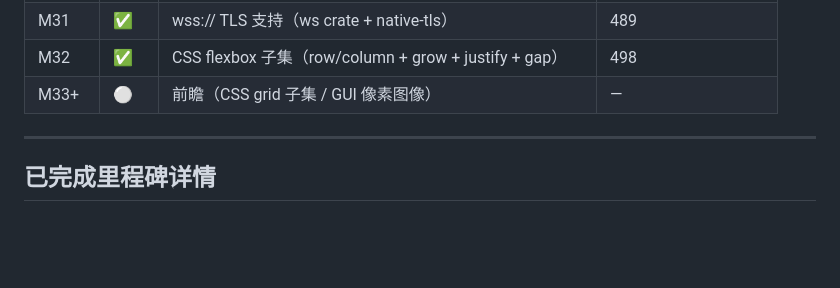
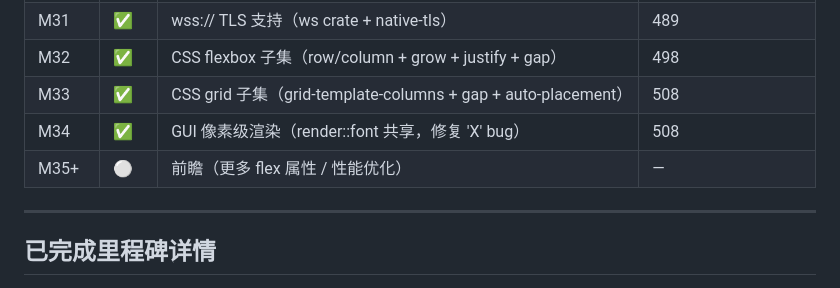
Before and after one commit to dyyz1993/browser, a Markdown page: docs/ROADMAP.md, the part around the change. Rendered like a GitHub page; blank space fills up the shorter version.

```diff
--- a/docs/ROADMAP.md
+++ b/docs/ROADMAP.md
@@ -42,7 +42,9 @@
 | M30 | ✅ | <a> 蓝色渲染（screenshot ANSI + #0000EE） | 489 |
 | M31 | ✅ | wss:// TLS 支持（ws crate + native-tls） | 489 |
 | M32 | ✅ | CSS flexbox 子集（row/column + grow + justify + gap） | 498 |
-| M33+ | ⚪ | 前瞻（CSS grid 子集 / GUI 像素图像） | — |
+| M33 | ✅ | CSS grid 子集（grid-template-columns + gap + auto-placement） | 508 |
+| M34 | ✅ | GUI 像素级渲染（render::font 共享，修复 'X' bug） | 508 |
+| M35+ | ⚪ | 前瞻（更多 flex 属性 / 性能优化） | — |
 
 ---
 
```
Also changed, not shown: PROGRESS.md (+3 -3 lines).
